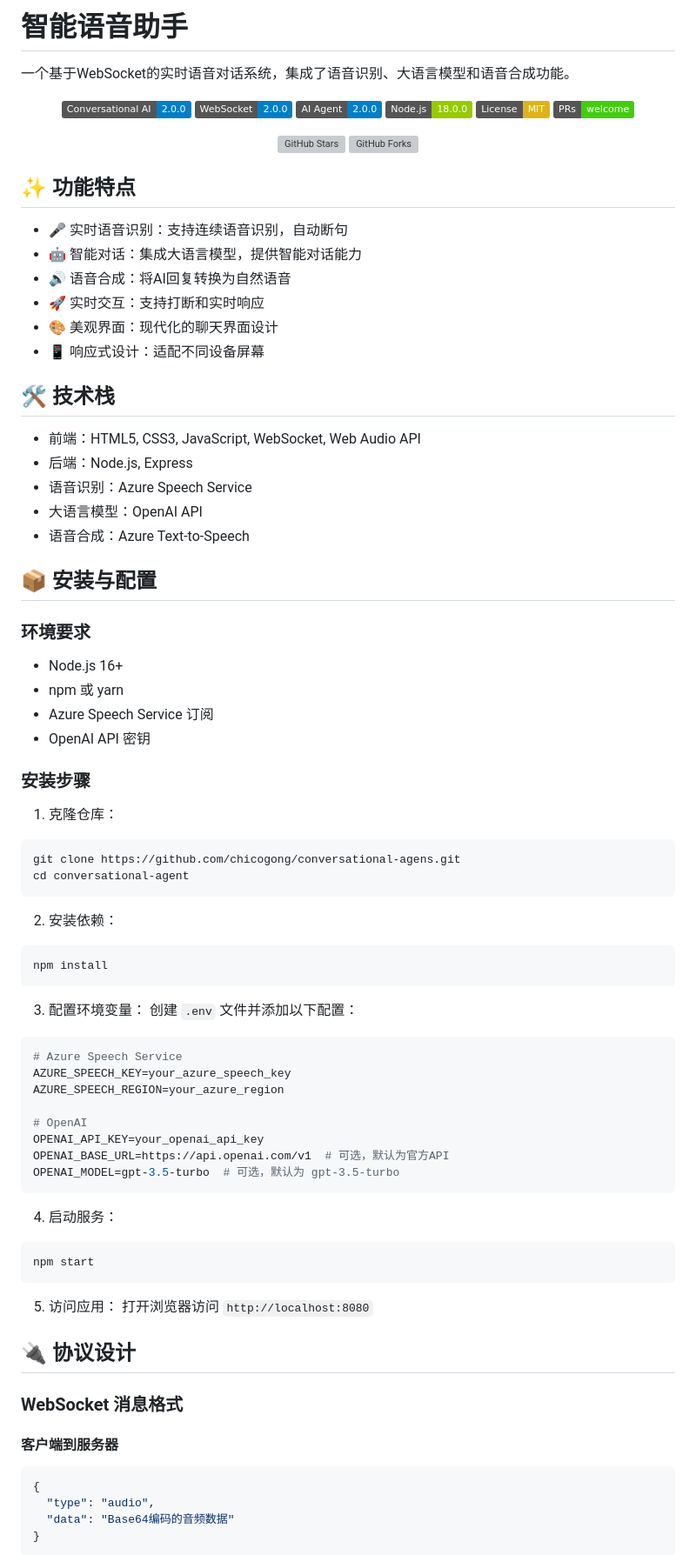
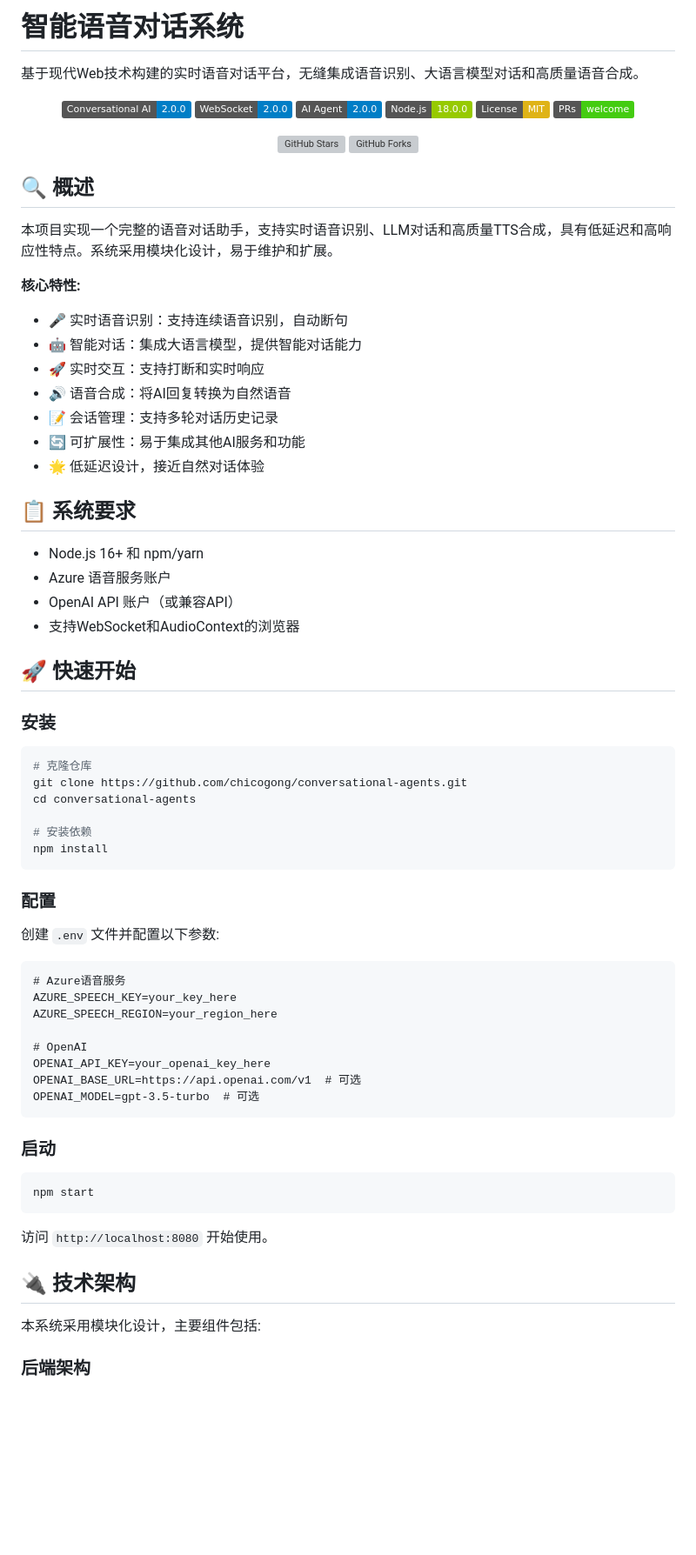
Before and after one commit to chicogong/conversational-agents, a Markdown page: README.md, the part around one of its changes. Shown at 87% size. GitHub-like rendering; badges without logos; blank space fills up the shorter version; grey boxes are pictures that could not be loaded.

````diff
--- a/README.md
+++ b/README.md
@@ -1,6 +1,6 @@
-# 智能语音助手
+# 智能语音对话系统
 
-一个基于WebSocket的实时语音对话系统，集成了语音识别、大语言模型和语音合成功能。
+基于现代Web技术构建的实时语音对话平台，无缝集成语音识别、大语言模型对话和高质量语音合成。
 
 <div align="center">
 
@@ -21,75 +21,66 @@
 
 </div>
 
-## ✨ 功能特点
+## 🔍 概述
+
+本项目实现一个完整的语音对话助手，支持实时语音识别、LLM对话和高质量TTS合成，具有低延迟和高响应性特点。系统采用模块化设计，易于维护和扩展。
+
+**核心特性:**
 
 - 🎤 实时语音识别：支持连续语音识别，自动断句
 - 🤖 智能对话：集成大语言模型，提供智能对话能力
+- 🚀 实时交互：支持打断和实时响应
 - 🔊 语音合成：将AI回复转换为自然语音
-- 🚀 实时交互：支持打断和实时响应
-- 🎨 美观界面：现代化的聊天界面设计
-- 📱 响应式设计：适配不同设备屏幕
+- 📝 会话管理：支持多轮对话历史记录
+- 🔄 可扩展性：易于集成其他AI服务和功能
+- 🌟 低延迟设计，接近自然对话体验
 
-## 🛠️ 技术栈
+## 📋 系统要求
 
-- 前端：HTML5, CSS3, JavaScript, WebSocket, Web Audio API
-- 后端：Node.js, Express
-- 语音识别：Azure Speech Service
-- 大语言模型：OpenAI API
-- 语音合成：Azure Text-to-Speech
+- Node.js 16+ 和 npm/yarn
+- Azure 语音服务账户
+- OpenAI API 账户（或兼容API）
+- 支持WebSocket和AudioContext的浏览器
 
-## 📦 安装与配置
+## 🚀 快速开始
 
-### 环境要求
+### 安装
 
-- Node.js 16+
-- npm 或 yarn
-- Azure Speech Service 订阅
-- OpenAI API 密钥
+```bash
+# 克隆仓库
+git clone https://github.com/chicogong/conversational-agents.git
+cd conversational-agents
 
-### 安装步骤
-
-1. 克隆仓库：
-```bash
-git clone https://github.com/chicogong/conversational-agens.git
-cd conversational-agent
-```
-
-2. 安装依赖：
-```bash
+# 安装依赖
 npm install
 ```
 
-3. 配置环境变量：
-创建 `.env` 文件并添加以下配置：
-```env
-# Azure Speech Service
-AZURE_SPEECH_KEY=your_azure_speech_key
-AZURE_SPEECH_REGION=your_azure_region
+### 配置
+
+创建 `.env` 文件并配置以下参数:
+
+```
+# Azure语音服务
+AZURE_SPEECH_KEY=your_key_here
+AZURE_SPEECH_REGION=your_region_here
 
 # OpenAI
-OPENAI_API_KEY=your_openai_api_key
-OPENAI_BASE_URL=https://api.openai.com/v1  # 可选，默认为官方API
-OPENAI_MODEL=gpt-3.5-turbo  # 可选，默认为 gpt-3.5-turbo
+OPENAI_API_KEY=your_openai_key_here
+OPENAI_BASE_URL=https://api.openai.com/v1  # 可选
+OPENAI_MODEL=gpt-3.5-turbo  # 可选
 ```
 
-4. 启动服务：
+### 启动
+
 ```bash
 npm start
 ```
 
-5. 访问应用：
-打开浏览器访问 `http://localhost:8080`
+访问 `http://localhost:8080` 开始使用。
 
-## 🔌 协议设计
+## 🔌 技术架构
 
-### WebSocket 消息格式
+本系统采用模块化设计，主要组件包括:
 
-#### 客户端到服务器
-```json
-{
-  "type": "audio",
-  "data": "Base64编码的音频数据"
-}
-```
+### 后端架构
 
````
Also changed, not shown: other parts of README.md (+144 -109 lines).
